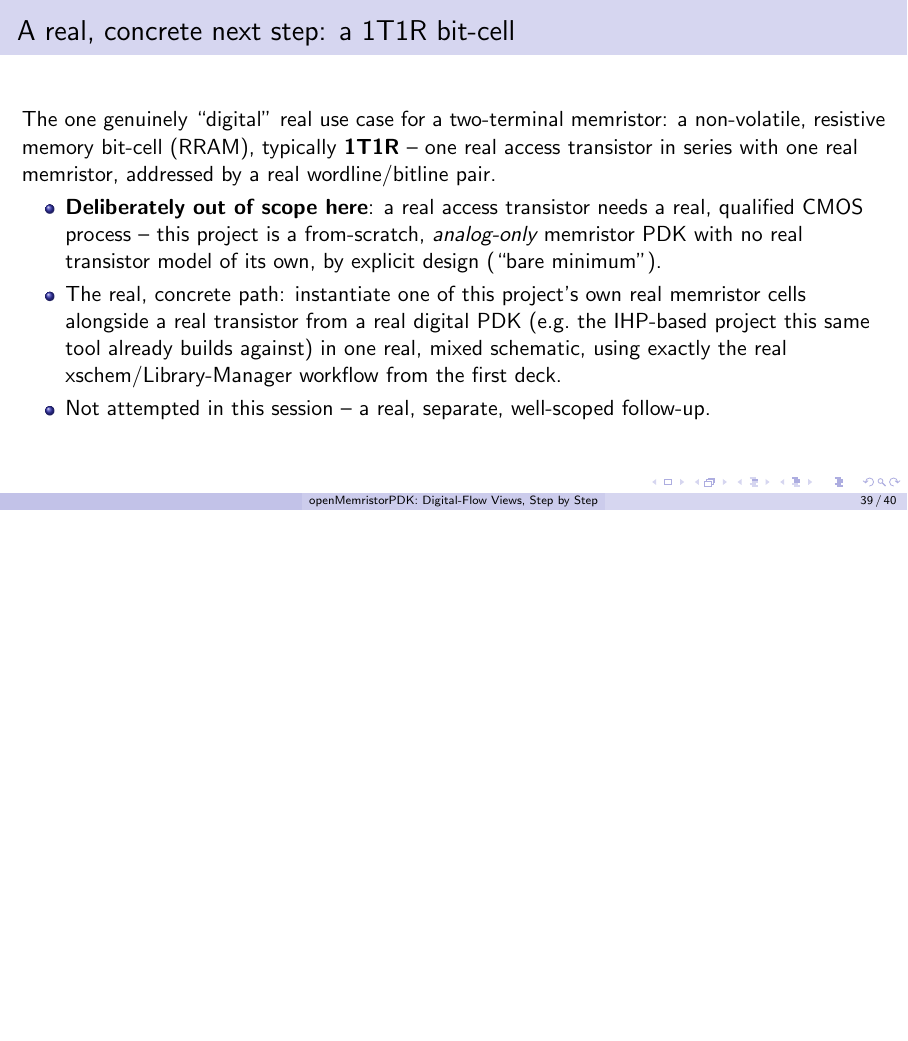
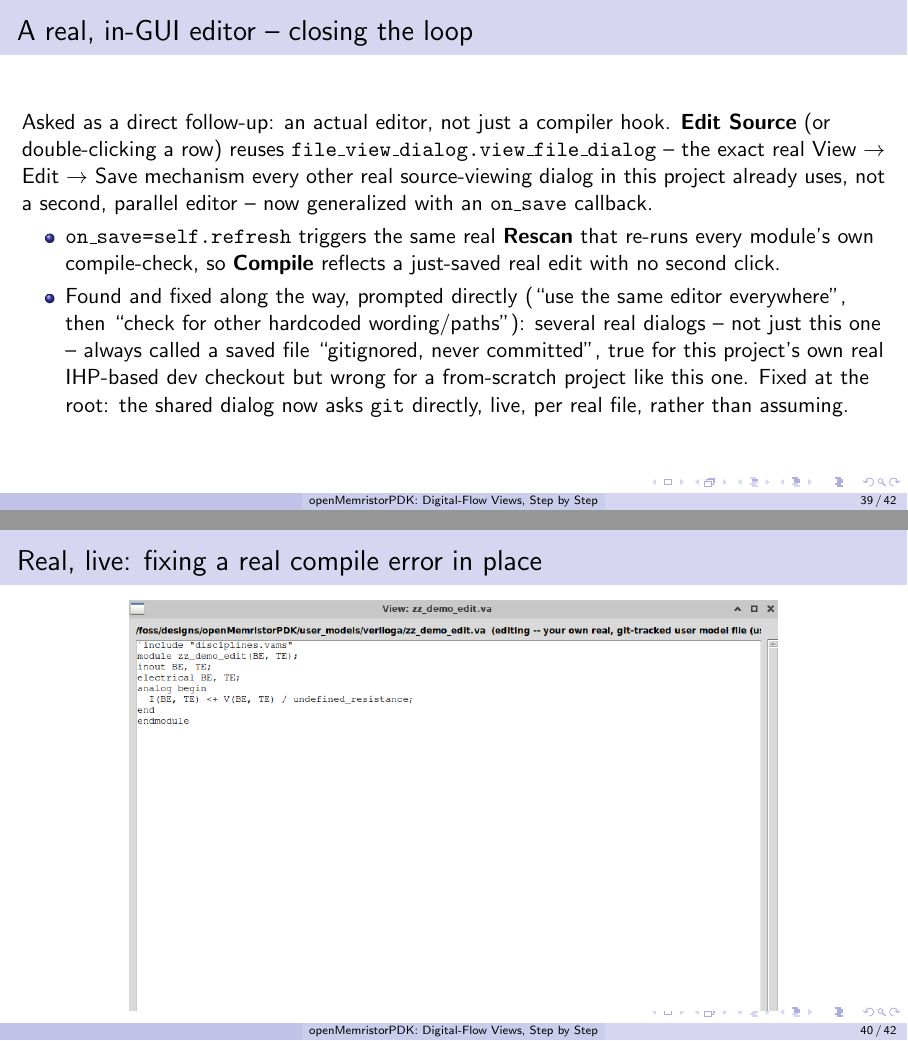
Before and after one commit to rpicos-uib/openMemristorPDK, LaTeX slides (docs/presentation/digital_aspects.tex): page 39 of 40 before the commit and pages 39 and 40 of 42 after it, the two joined at a grey line, the shorter picture padded with empty space. Compiled offline with pdfLaTeX.

Commit message:
docs: fix stale claim, add Edit Source slides to digital_aspects deck
- Fixed a now-false claim ("no in-GUI text editor exists") left over
  from before the Edit Source feature was added; replaced with an
  accurate account of the real trigger points (Rescan/open, and
  right after Create).
- Added two new slides: an intro/description frame for the real
  Edit Source editor (reusing file_view_dialog's View -> Edit -> Save,
  not a second parallel editor), and a live screenshot frame showing
  a deliberately broken Verilog-A module fixed in place, with the
  tree's compile-error count dropping to zero automatically.
- New figure: figures/usermodels_edit_source.png, captured live this
  pass against a real, deliberately-broken demo module (cleaned up
  afterward, never committed).
- Structural check (env/brace balance, image refs) clean across all
  742 lines.

```diff
--- a/docs/presentation/digital_aspects.tex
+++ b/docs/presentation/digital_aspects.tex
@@ -676,6 +677,42 @@ itself is.
 \end{frame}
 
 % ---------------------------------------------------------------
+\begin{frame}{A real, in-GUI editor -- closing the loop}
+Asked as a direct follow-up: an actual editor, not just a compiler
+hook. \textbf{Edit Source} (or double-clicking a row) reuses
+\texttt{file\_view\_dialog.view\_file\_dialog} -- the exact real
+View $\to$ Edit $\to$ Save mechanism every other real source-viewing
+dialog in this project already uses, not a second, parallel editor --
+now generalized with an \texttt{on\_save} callback.
+\begin{itemize}
+  \item \texttt{on\_save=self.refresh} triggers the same real
+        \textbf{Rescan} that re-runs every module's own compile-check,
+        so \textbf{Compile} reflects a just-saved real edit with no
+        second click.
+  \item Found and fixed along the way, prompted directly (``use the
+        same editor everywhere'', then ``check for other hardcoded
+        wording/paths''): several real dialogs -- not just this one --
+        always called a saved file ``gitignored, never committed'',
+        true for this project's own real IHP-based dev checkout but
+        wrong for a from-scratch project like this one. Fixed at the
+        root: the shared dialog now asks \texttt{git} directly, live,
+        per real file, rather than assuming.
+\end{itemize}
+\end{frame}
+
+% ---------------------------------------------------------------
+\begin{frame}{Real, live: fixing a real compile error in place}
+\begin{center}
+\includegraphics[width=0.75\textwidth]{figures/usermodels_edit_source.png}
+\end{center}
+\footnotesize
+A deliberately broken module (an undefined identifier), opened via
+\textbf{Edit Source} -- double-click the broken identifier, retype,
+\textbf{Save}, confirm: the tree's own real compile-error count
+dropped to zero automatically, no second click.
+\end{frame}
+
+% ---------------------------------------------------------------
 \begin{frame}{A real, concrete next step: a 1T1R bit-cell}
 The one genuinely ``digital'' real use case for a two-terminal
 memristor: a non-volatile, resistive memory bit-cell (RRAM),
```
Also changed, not shown: docs/presentation/figures/usermodels_edit_source.png (added), docs/presentation/digital_aspects.tex (11 more changed lines).
